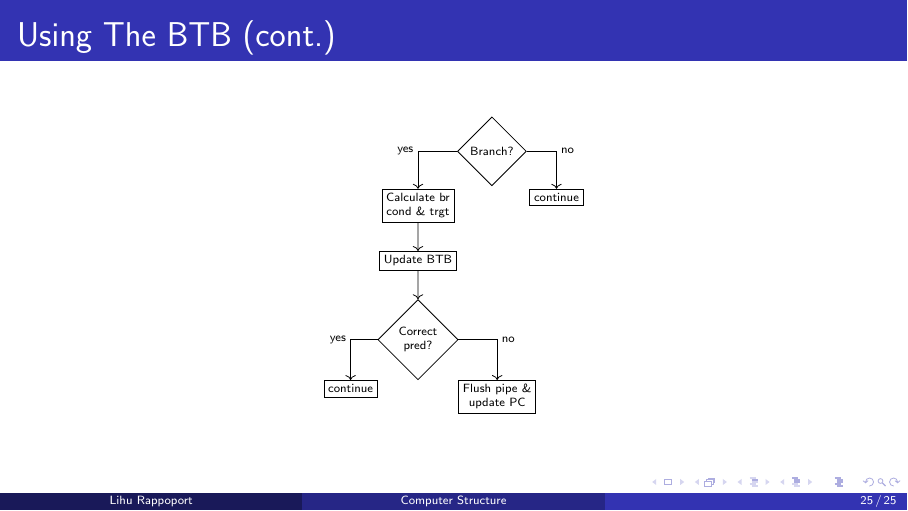
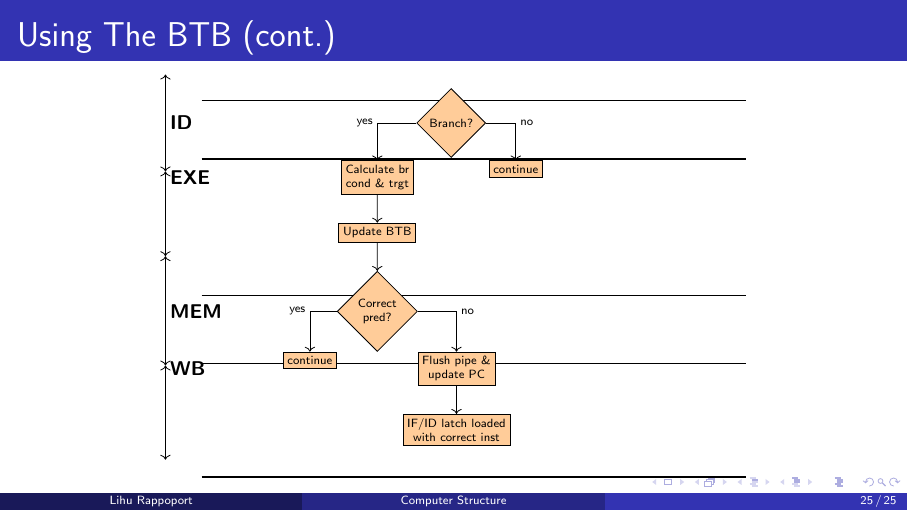
Before and after one commit to anadav/computer-structure-lecture-slides, LaTeX slides (pipeline.tex): page 25 of 25. Compiled offline with pdfLaTeX.

Commit message:
more work on the lines

```diff
--- a/pipeline.tex
+++ b/pipeline.tex
@@ -1231,3 +1253,6 @@ then stall
+        \node[draw, rectangle, fill=orange!40, below=of inc, align=center] (seqinst) {IF/ID latch loaded\\with seq. inst};
+        \node[draw, rectangle, fill=orange!40, align=center] (new) at (seqinst -| imem) {IF/ID latch loaded\\with new inst};
+        \node[draw, diamond, fill=orange!40, below=of new, align=center] (branch) {Branch?};
 
         \draw[->] (pc) -- (imem);
         \draw[->] (pc) -- (btb);
@@ -1247,15 +1296,50 @@ then stall
 \begin{frame}{Using The BTB (cont.)}
     \centering
     \tiny
-    \begin{tikzpicture}[scale=0.8, node distance=0.5cm]
-        % Continuation of BTB flowchart
-        \node[draw, diamond] (branch) {Branch?};
-        \node[draw, rectangle, below left=of branch, align=center] (calc) {Calculate br\\cond \& trgt};
-        \node[draw, rectangle, below right=of branch] (continue1) {continue};
-        \node[draw, rectangle, below=of calc] (update) {Update BTB};
-        \node[draw, diamond, below=of update, align=center] (correct) {Correct\\pred?};
-        \node[draw, rectangle, below right=of correct, align=center] (flush) {Flush pipe \&\\update PC};
-        \node[draw, rectangle, below left=of correct] (continue2) {continue};
+    \begin{tikzpicture}[scale=0.8, node distance=0.5cm,
+        stage_label/.style={anchor=west, font=\footnotesize\bfseries}]
+
+        % Pipeline stage lines (draw first so they're behind)
+        % Fixed width lines
+        \coordinate (line_left) at (-5.5, 0);
+        \coordinate (line_right) at (6.5, 0);
+
+        % Calculate positions for lines
+        \coordinate (temp_branch) at (0, 0);
+        \coordinate (temp_calc) at ($(temp_branch) + (-1.5, -1.5)$);
+        \coordinate (temp_update) at ($(temp_calc) + (0, -1.5)$);
+        \coordinate (temp_correct) at ($(temp_update) + (0, -1.5)$);
+        \coordinate (temp_correctinst) at ($(temp_correct) + (1, -2.5)$);
+
+        % Line above ID
+        \coordinate (line_id_top) at ($(temp_branch) + (0, 0.5)$);
+        \draw[thick] (line_left |- line_id_top) -- (line_right |- line_id_top);
+
+        % Line between ID and EXE
+        \coordinate (line_id_bottom) at ($(temp_branch) + (0, -0.8)$);
+        \draw[thick] (line_left |- line_id_bottom) -- (line_right |- line_id_bottom);
+
+        % Line between EXE and MEM
+        \coordinate (line_exe_bottom) at ($(temp_update) + (0, -0.8)$);
+        \draw[thick] (line_left |- line_exe_bottom) -- (line_right |- line_exe_bottom);
+
+        % Line between MEM and WB
+        \coordinate (line_mem_bottom) at ($(temp_correct) + (0, -0.8)$);
+        \draw[thick] (line_left |- line_mem_bottom) -- (line_right |- line_mem_bottom);
+
+        % Line below WB
+        \coordinate (line_wb_bottom) at ($(temp_correctinst) + (0, -0.8)$);
+        \draw[thick] (line_left |- line_wb_bottom) -- (line_right |- line_wb_bottom);
+
+        % Continuation of BTB flowchart (drawn on top)
+        \node[draw, diamond, fill=orange!40] (branch) {Branch?};
+        \node[draw, rectangle, fill=orange!40, below left=of branch, align=center] (calc) {Calculate br\\cond \& trgt};
+        \node[draw, rectangle, fill=orange!40, below right=of branch] (continue1) {continue};
+        \node[draw, rectangle, fill=orange!40, below=of calc] (update) {Update BTB};
+        \node[draw, diamond, fill=orange!40, below=of update, align=center] (correct) {Correct\\pred?};
+        \node[draw, rectangle, fill=orange!40, below right=of correct, align=center] (flush) {Flush pipe \&\\update PC};
+        \node[draw, rectangle, fill=orange!40, below left=of correct] (continue2) {continue};
+        \node[draw, rectangle, fill=orange!40, below=of flush, align=center] (correctinst) {IF/ID latch loaded\\with correct inst};
 
         \draw[->] (branch) -| node[left] {yes} (calc);
         \draw[->] (branch) -| node[right] {no} (continue1);
@@ -1263,6 +1347,38 @@ then stall
         \draw[->] (update) -- (correct);
         \draw[->] (correct) -| node[right] {no} (flush);
         \draw[->] (correct) -| node[left] {yes} (continue2);
+        \draw[->] (flush) -- (correctinst);
+
+        % Pipeline stage labels with arrows (drawn on top)
+        % Update line positions based on actual nodes
+        \coordinate (line_id_top) at ([yshift=0.3cm]branch.north);
+        \coordinate (line_id_bottom) at ([yshift=-0.3cm]branch.south);
+        \coordinate (line_exe_bottom) at ([yshift=-0.3cm]update.south);
+        \coordinate (line_mem_bottom) at ([yshift=-0.3cm]correct.south);
+        \coordinate (line_wb_bottom) at ([yshift=-0.3cm]correctinst.south);
+
+        % Fixed X position for all stage labels (relative to line_left)
+        \coordinate (label_x) at ($(line_left) + (-0.8, 0)$);
+
+        % ID label and arrows
+        \node[stage_label] (id_label) at (label_x |- branch.center) {ID};
+        \draw[->] (id_label.west) -- (id_label.west |- line_id_top);
+        \draw[->] (id_label.west) -- (id_label.west |- line_id_bottom);
+
+        % EXE label and arrows
+        \node[stage_label] (exe_label) at (label_x |- calc.center) {EXE};
+        \draw[->] (exe_label.west) -- (exe_label.west |- line_id_bottom);
+        \draw[->] (exe_label.west) -- (exe_label.west |- line_exe_bottom);
+
+        % MEM label and arrows
+        \node[stage_label] (mem_label) at (label_x |- correct.center) {MEM};
+        \draw[->] (mem_label.west) -- (mem_label.west |- line_exe_bottom);
+        \draw[->] (mem_label.west) -- (mem_label.west |- line_mem_bottom);
+
+        % WB label and arrows
+        \node[stage_label] (wb_label) at (label_x |- flush.center) {WB};
+        \draw[->] (wb_label.west) -- (wb_label.west |- line_mem_bottom);
+        \draw[->] (wb_label.west) -- (wb_label.west |- line_wb_bottom);
     \end{tikzpicture}
 \end{frame}
 
```
Also changed, not shown: pipeline.tex (72 more changed lines).
